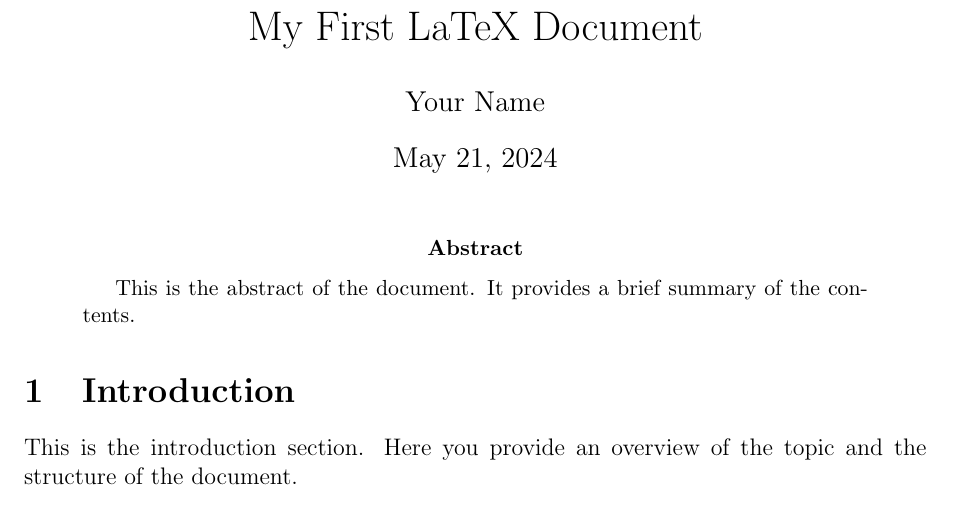
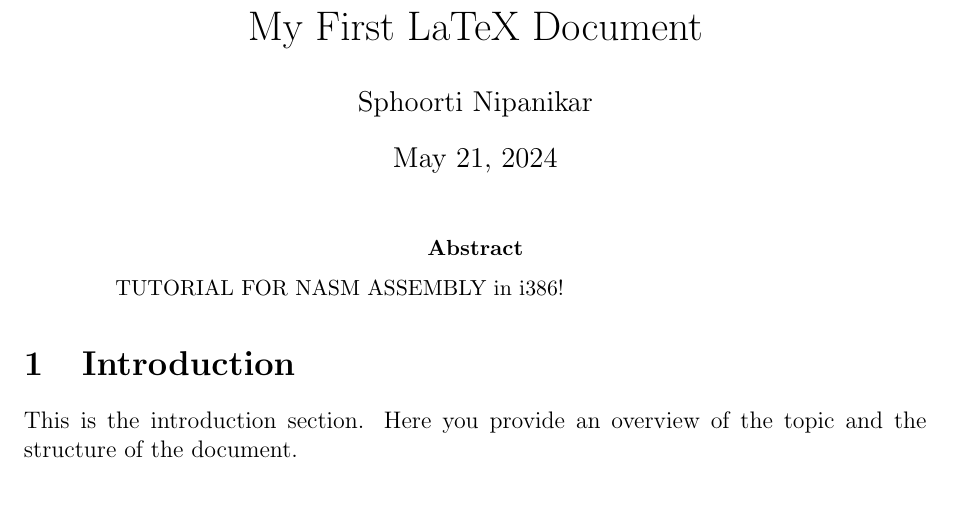
Before and after one commit to Sphoorti18/NASM-IN-i386, a LaTeX paper (Website/ASSEMBLY/nav.tex): part of the page, cut so that both start at the same text. Compiled offline with pdfLaTeX.

Commit message:
Update nav.tex

```diff
--- a/Website/ASSEMBLY/nav.tex
+++ b/Website/ASSEMBLY/nav.tex
@@ -12,7 +12,7 @@
 
 % Title, Author, and Date
 \title{My First LaTeX Document}
-\author{Your Name}
+\author{Sphoorti Nipanikar}
 \date{\today}                 % \today automatically inserts the current date
 
 \begin{document}
@@ -20,7 +20,7 @@
 \maketitle
 
 \begin{abstract}
-This is the abstract of the document. It provides a brief summary of the contents.
+TUTORIAL FOR NASM ASSEMBLY in i386!
 \end{abstract}
 
 \section{Introduction}
```
